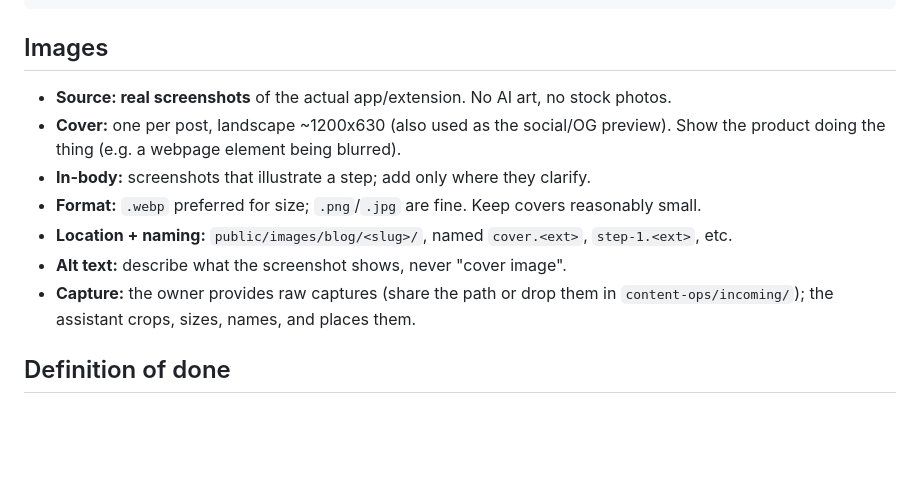
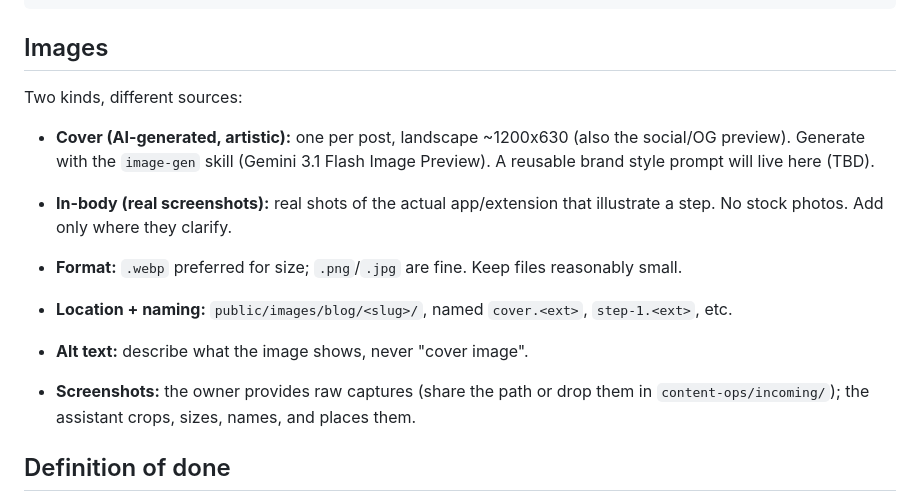
Before and after one commit to im-chris-ai/pnl-website, a Markdown page: content-ops/BLOG-PLAYBOOK.md, the part around the change. Drawn GitHub-style; blank space fills up the shorter version.

Commit message:
Update image plan: AI-generated cover, real in-body screenshots
Cover via the image-gen skill (Gemini 3.1 Flash Image Preview); in-body shots stay
real screenshots. Brand style prompt left as TBD.

Co-Authored-By: Claude Opus 4.8 <noreply@anthropic.com>

````diff
--- a/content-ops/BLOG-PLAYBOOK.md
+++ b/content-ops/BLOG-PLAYBOOK.md
@@ -74,14 +74,17 @@ Link to the app page here: [App Name](/app-page).]
 ```
 
 ## Images
-- **Source: real screenshots** of the actual app/extension. No AI art, no stock photos.
-- **Cover:** one per post, landscape ~1200x630 (also used as the social/OG preview).
-  Show the product doing the thing (e.g. a webpage element being blurred).
-- **In-body:** screenshots that illustrate a step; add only where they clarify.
-- **Format:** `.webp` preferred for size; `.png`/`.jpg` are fine. Keep covers reasonably small.
+Two kinds, different sources:
+- **Cover (AI-generated, artistic):** one per post, landscape ~1200x630 (also the
+  social/OG preview). Generate with the `image-gen` skill (Gemini 3.1 Flash Image
+  Preview). A reusable brand style prompt will live here (TBD).
+- **In-body (real screenshots):** real shots of the actual app/extension that
+  illustrate a step. No stock photos. Add only where they clarify.
+
+- **Format:** `.webp` preferred for size; `.png`/`.jpg` are fine. Keep files reasonably small.
 - **Location + naming:** `public/images/blog/<slug>/`, named `cover.<ext>`, `step-1.<ext>`, etc.
-- **Alt text:** describe what the screenshot shows, never "cover image".
-- **Capture:** the owner provides raw captures (share the path or drop them in
+- **Alt text:** describe what the image shows, never "cover image".
+- **Screenshots:** the owner provides raw captures (share the path or drop them in
   `content-ops/incoming/`); the assistant crops, sizes, names, and places them.
 
 ## Definition of done
````
